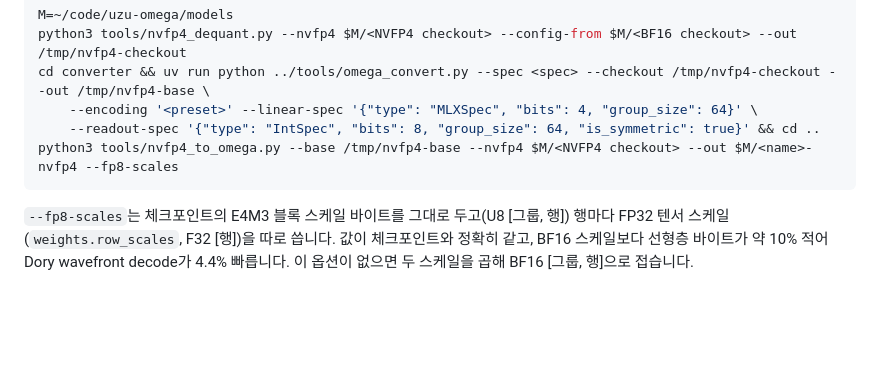
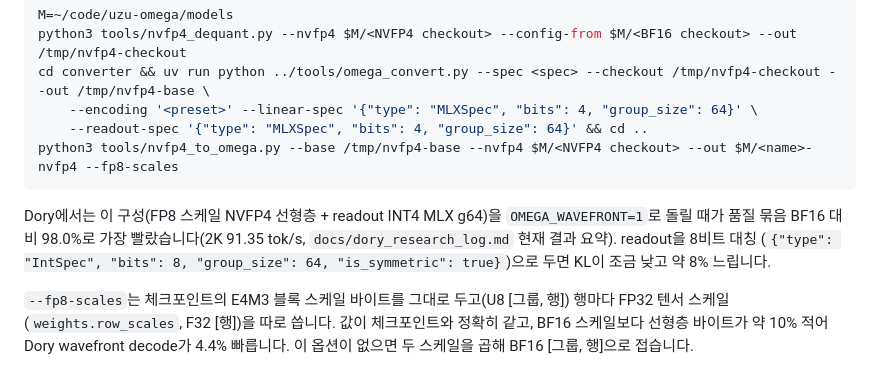
Before and after one commit to Topabaem05/Omegahee, a Markdown page: docs/converter_guide.md, the part around the change. Rendered like a GitHub page; blank space fills up the shorter version.

Commit message:
Converter guide: the NVFP4 example builds the recommended INT4-readout configuration
Co-Authored-By: Claude Opus 5.5 <noreply@anthropic.com>

````diff
--- a/docs/converter_guide.md
+++ b/docs/converter_guide.md
@@ -152,9 +152,13 @@ M=~/code/uzu-omega/models
 python3 tools/nvfp4_dequant.py --nvfp4 $M/<NVFP4 checkout> --config-from $M/<BF16 checkout> --out /tmp/nvfp4-checkout
 cd converter && uv run python ../tools/omega_convert.py --spec <spec> --checkout /tmp/nvfp4-checkout --out /tmp/nvfp4-base \
     --encoding '<preset>' --linear-spec '{"type": "MLXSpec", "bits": 4, "group_size": 64}' \
-    --readout-spec '{"type": "IntSpec", "bits": 8, "group_size": 64, "is_symmetric": true}' && cd ..
+    --readout-spec '{"type": "MLXSpec", "bits": 4, "group_size": 64}' && cd ..
 python3 tools/nvfp4_to_omega.py --base /tmp/nvfp4-base --nvfp4 $M/<NVFP4 checkout> --out $M/<name>-nvfp4 --fp8-scales
 ```
+
+Dory에서는 이 구성(FP8 스케일 NVFP4 선형층 + readout INT4 MLX g64)을 `OMEGA_WAVEFRONT=1`로 돌릴 때가 품질 묶음
+BF16 대비 98.0%로 가장 빨랐습니다(2K 91.35 tok/s, `docs/dory_research_log.md` 현재 결과 요약). readout을 8비트 대칭
+(`{"type": "IntSpec", "bits": 8, "group_size": 64, "is_symmetric": true}`)으로 두면 KL이 조금 낮고 약 8% 느립니다.
 
 `--fp8-scales`는 체크포인트의 E4M3 블록 스케일 바이트를 그대로 두고(U8 [그룹, 행]) 행마다 FP32 텐서 스케일
 (`weights.row_scales`, F32 [행])을 따로 씁니다. 값이 체크포인트와 정확히 같고, BF16 스케일보다 선형층 바이트가 약
````
